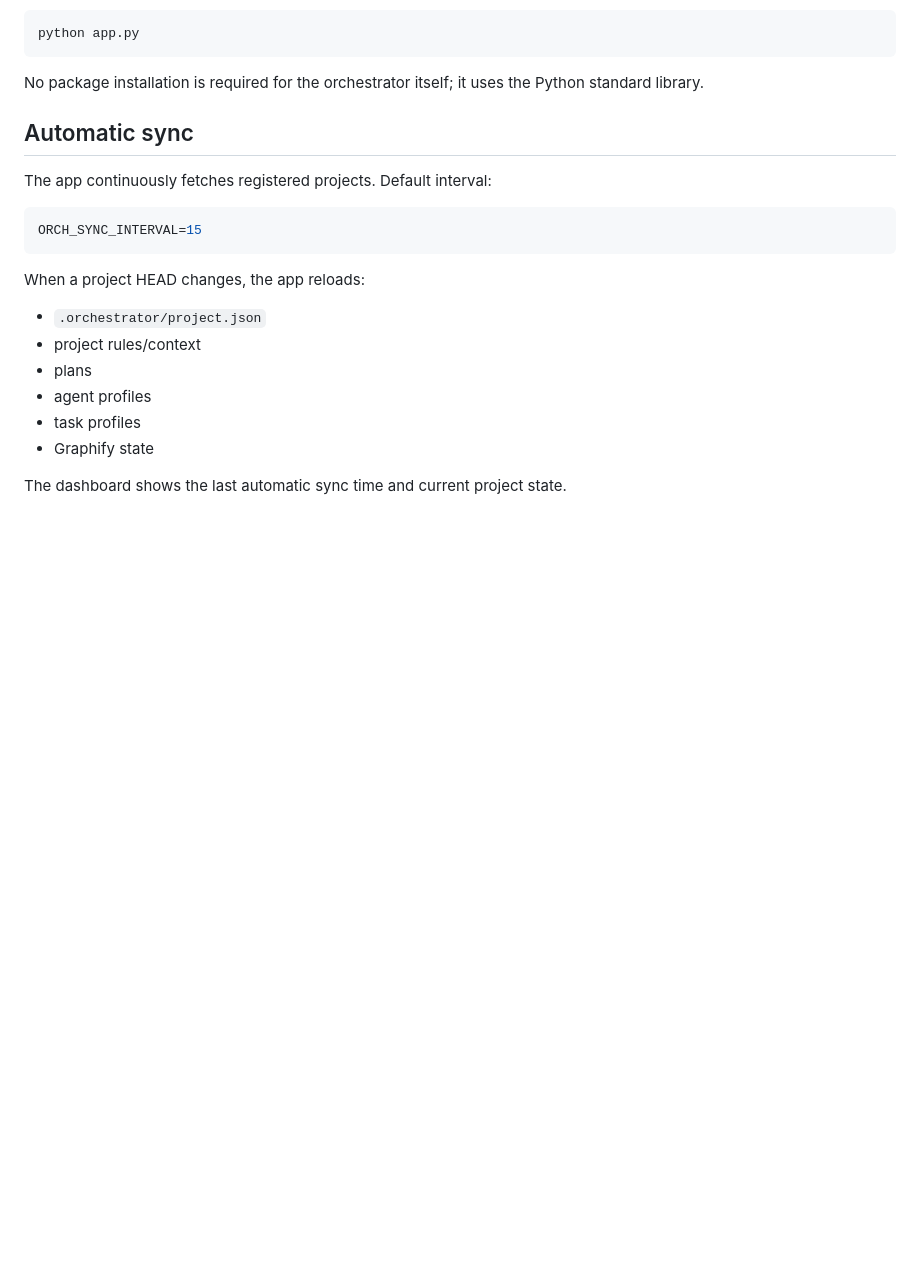
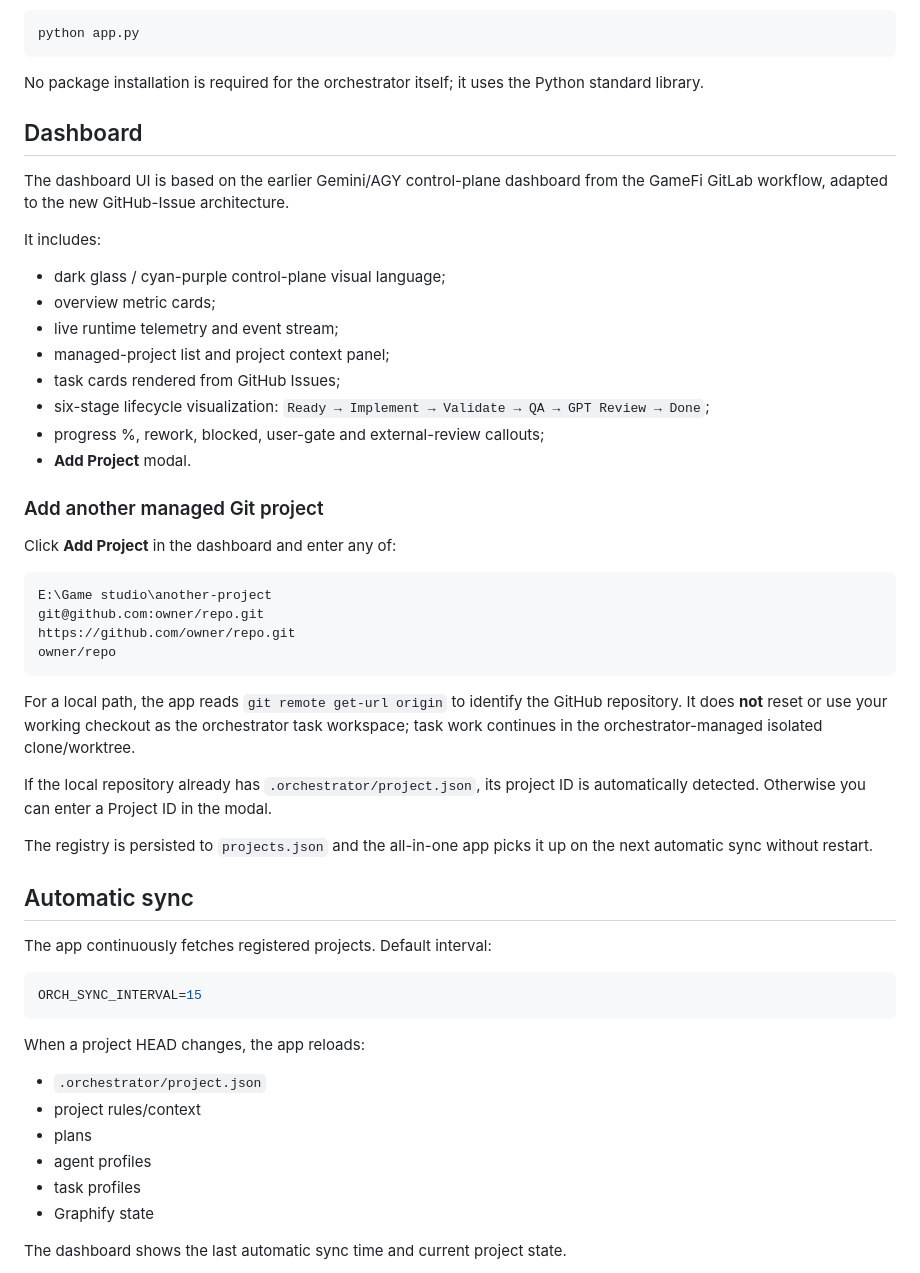
Before and after one commit to huyker/orchestrator, a Markdown page: README.md, the part around the change. Rendered like a GitHub page; blank space fills up the shorter version.

Commit message:
docs: describe Gemini dashboard and Add Project workflow

````diff
--- a/README.md
+++ b/README.md
@@ -81,6 +81,39 @@ python app.py
 ```
 
 No package installation is required for the orchestrator itself; it uses the Python standard library.
+
+## Dashboard
+
+The dashboard UI is based on the earlier Gemini/AGY control-plane dashboard from the GameFi GitLab workflow, adapted to the new GitHub-Issue architecture.
+
+It includes:
+
+- dark glass / cyan-purple control-plane visual language;
+- overview metric cards;
+- live runtime telemetry and event stream;
+- managed-project list and project context panel;
+- task cards rendered from GitHub Issues;
+- six-stage lifecycle visualization:
+  `Ready → Implement → Validate → QA → GPT Review → Done`;
+- progress %, rework, blocked, user-gate and external-review callouts;
+- **Add Project** modal.
+
+### Add another managed Git project
+
+Click **Add Project** in the dashboard and enter any of:
+
+```text
+E:\Game studio\another-project
+git@github.com:owner/repo.git
+https://github.com/owner/repo.git
+owner/repo
+```
+
+For a local path, the app reads `git remote get-url origin` to identify the GitHub repository. It does **not** reset or use your working checkout as the orchestrator task workspace; task work continues in the orchestrator-managed isolated clone/worktree.
+
+If the local repository already has `.orchestrator/project.json`, its project ID is automatically detected. Otherwise you can enter a Project ID in the modal.
+
+The registry is persisted to `projects.json` and the all-in-one app picks it up on the next automatic sync without restart.
 
 ## Automatic sync
 
````
